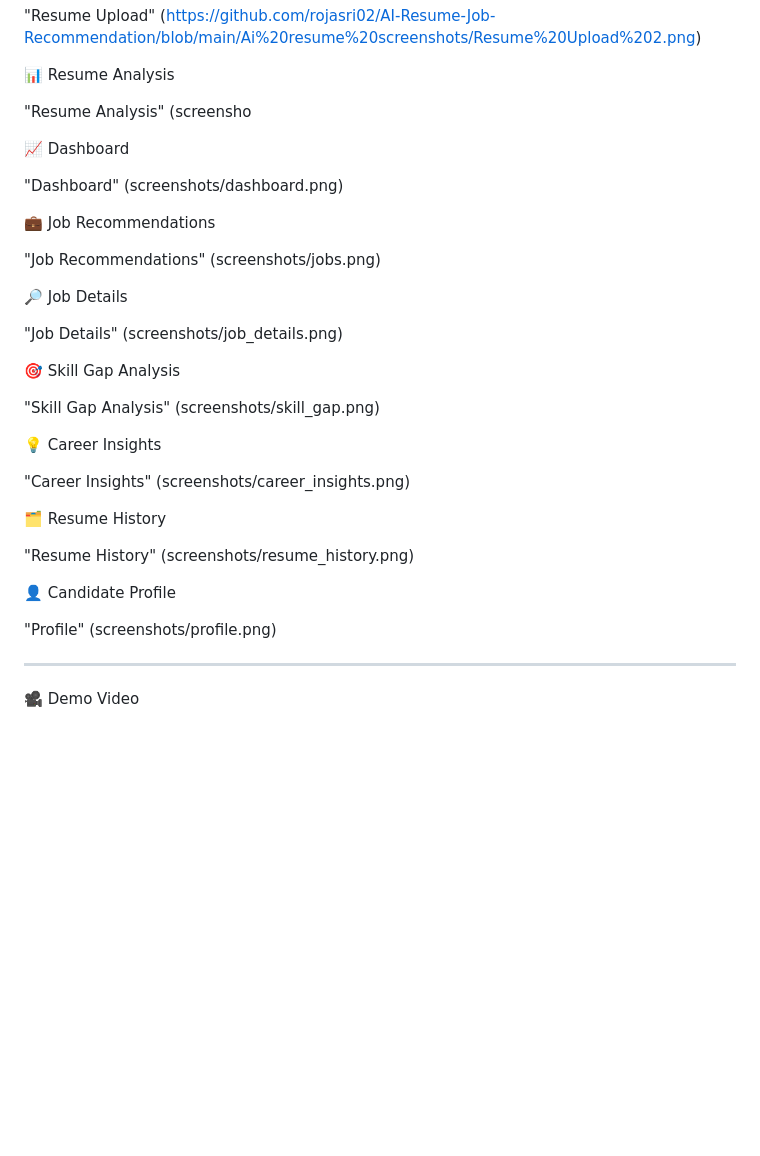
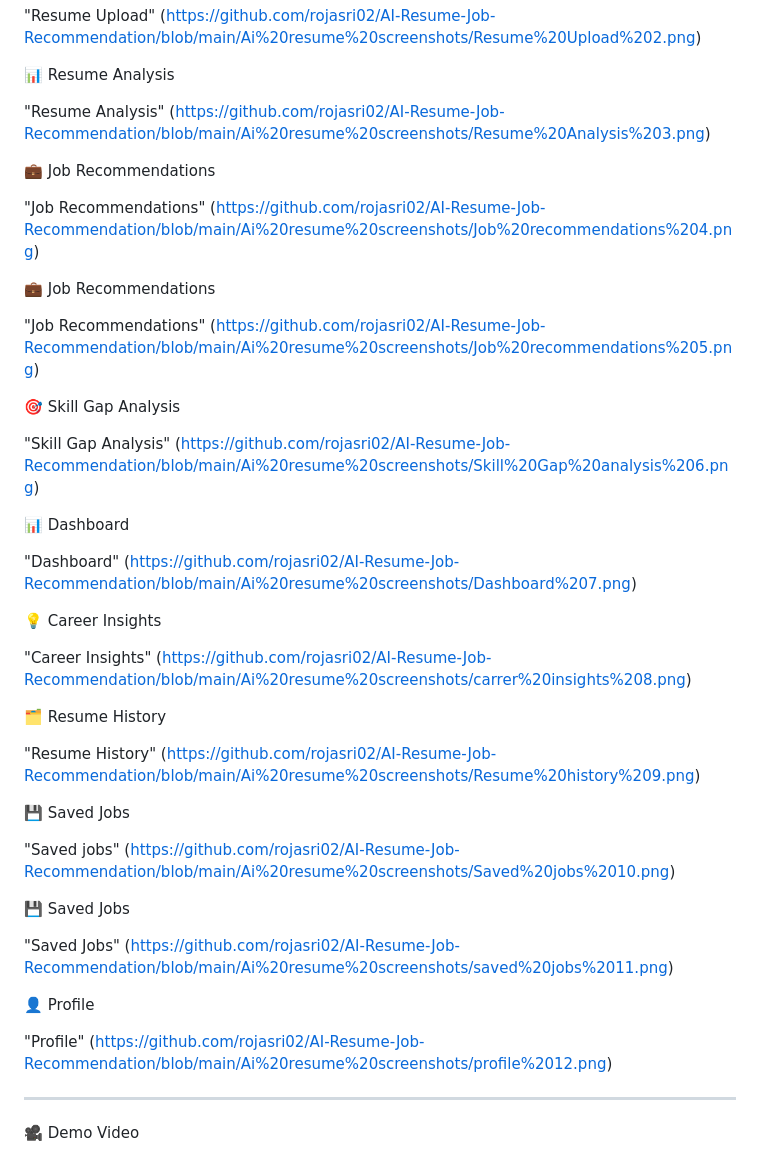
Before and after one commit to rojasri02/AI-Resume-Job-Recommendation, a Markdown page: README.md, the part around the change. Rendered like a GitHub page; blank space fills up the shorter version.

```diff
--- a/README.md
+++ b/README.md
@@ -337,36 +337,44 @@ Profile| Display analyzed candidate profile
 
 📊 Resume Analysis
 
-"Resume Analysis" (screensho
-
-
-📈 Dashboard
-
-"Dashboard" (screenshots/dashboard.png)
+"Resume Analysis" (https://github.com/rojasri02/AI-Resume-Job-Recommendation/blob/main/Ai%20resume%20screenshots/Resume%20Analysis%203.png)
 
 💼 Job Recommendations
 
-"Job Recommendations" (screenshots/jobs.png)
+"Job Recommendations" (https://github.com/rojasri02/AI-Resume-Job-Recommendation/blob/main/Ai%20resume%20screenshots/Job%20recommendations%204.png)
 
-🔎 Job Details
+💼 Job Recommendations
 
-"Job Details" (screenshots/job_details.png)
+"Job Recommendations" (https://github.com/rojasri02/AI-Resume-Job-Recommendation/blob/main/Ai%20resume%20screenshots/Job%20recommendations%205.png)
 
 🎯 Skill Gap Analysis
 
-"Skill Gap Analysis" (screenshots/skill_gap.png)
+"Skill Gap Analysis" (https://github.com/rojasri02/AI-Resume-Job-Recommendation/blob/main/Ai%20resume%20screenshots/Skill%20Gap%20analysis%206.png)
+
+📊 Dashboard
+
+"Dashboard" (https://github.com/rojasri02/AI-Resume-Job-Recommendation/blob/main/Ai%20resume%20screenshots/Dashboard%207.png)
 
 💡 Career Insights
 
-"Career Insights" (screenshots/career_insights.png)
+"Career Insights" (https://github.com/rojasri02/AI-Resume-Job-Recommendation/blob/main/Ai%20resume%20screenshots/carrer%20insights%208.png)
 
 🗂️ Resume History
 
-"Resume History" (screenshots/resume_history.png)
+"Resume History" (https://github.com/rojasri02/AI-Resume-Job-Recommendation/blob/main/Ai%20resume%20screenshots/Resume%20history%209.png)
 
-👤 Candidate Profile
+💾 Saved Jobs
 
-"Profile" (screenshots/profile.png)
+"Saved jobs" (https://github.com/rojasri02/AI-Resume-Job-Recommendation/blob/main/Ai%20resume%20screenshots/Saved%20jobs%2010.png)
+
+💾 Saved Jobs
+
+"Saved Jobs" (https://github.com/rojasri02/AI-Resume-Job-Recommendation/blob/main/Ai%20resume%20screenshots/saved%20jobs%2011.png)
+
+👤 Profile
+
+"Profile" (https://github.com/rojasri02/AI-Resume-Job-Recommendation/blob/main/Ai%20resume%20screenshots/profile%2012.png)
+
 
 ---
 
```
